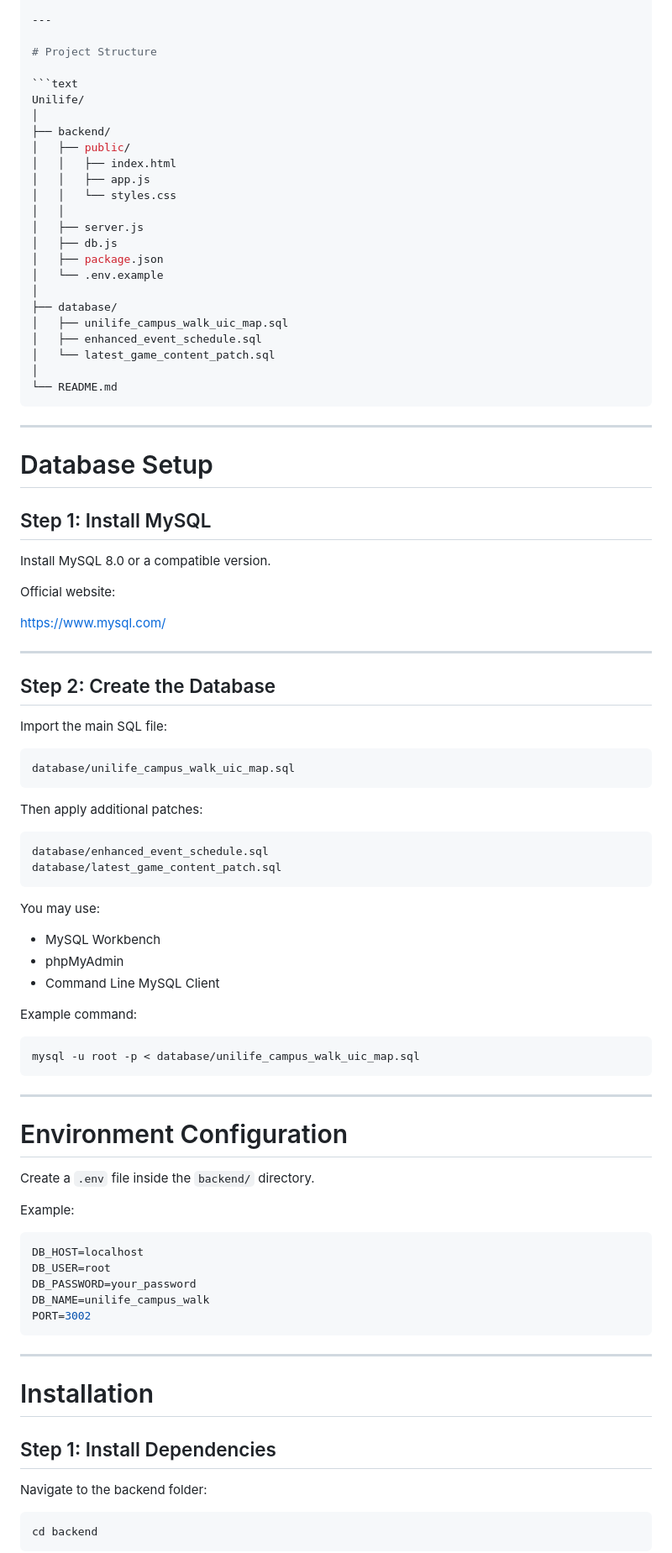
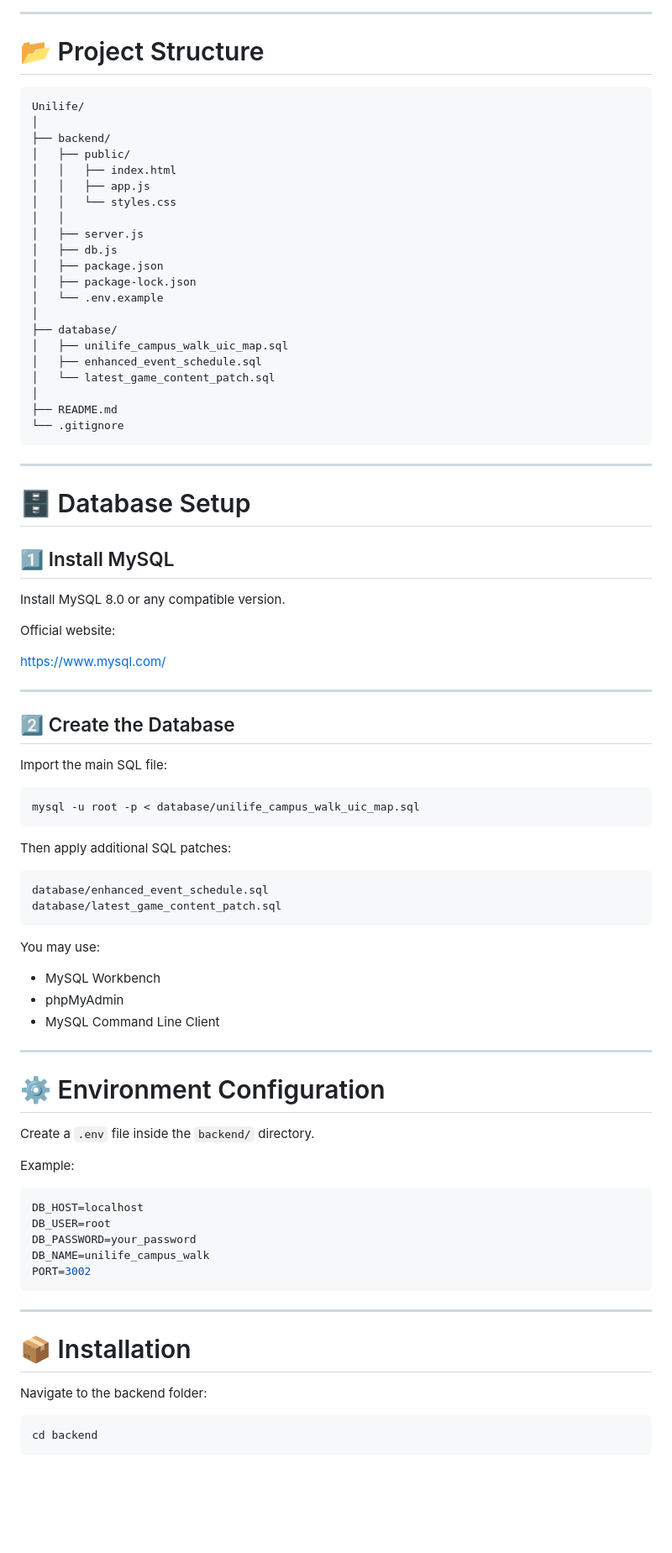
Before and after one commit to Donglianyu/UniLife-Campus-Walk, a Markdown page: README.md, the part around one of its changes. Shown at 84% size. Rendered like a GitHub page; blank space fills up the shorter version.

````diff
--- a/README.md
+++ b/README.md
@@ -84,7 +79,7 @@ The project demonstrates practical database application development with real da
 
 ---
 
-# Project Structure
+# 📂 Project Structure
 
 ```text
 Unilife/
@@ -98,6 +93,7 @@ Unilife/
 │   ├── server.js
 │   ├── db.js
 │   ├── package.json
+│   ├── package-lock.json
 │   └── .env.example
 │
 ├── database/
@@ -105,16 +101,17 @@ Unilife/
 │   ├── enhanced_event_schedule.sql
 │   └── latest_game_content_patch.sql
 │
-└── README.md
+├── README.md
+└── .gitignore
 ```
 
 ---
 
-# Database Setup
+# 🗄 Database Setup
 
-## Step 1: Install MySQL
+## 1️⃣ Install MySQL
 
-Install MySQL 8.0 or a compatible version.
+Install MySQL 8.0 or any compatible version.
 
 Official website:
 
@@ -122,17 +119,17 @@ https://www.mysql.com/
 
 ---
 
-## Step 2: Create the Database
+## 2️⃣ Create the Database
 
 Import the main SQL file:
 
-```sql
-database/unilife_campus_walk_uic_map.sql
+```bash
+mysql -u root -p < database/unilife_campus_walk_uic_map.sql
 ```
 
-Then apply additional patches:
+Then apply additional SQL patches:
 
-```sql
+```text
 database/enhanced_event_schedule.sql
 database/latest_game_content_patch.sql
 ```
@@ -141,17 +138,11 @@ You may use:
 
 * MySQL Workbench
 * phpMyAdmin
-* Command Line MySQL Client
-
-Example command:
-
-```bash
-mysql -u root -p < database/unilife_campus_walk_uic_map.sql
-```
+* MySQL Command Line Client
 
 ---
 
-# Environment Configuration
+# ⚙ Environment Configuration
 
 Create a `.env` file inside the `backend/` directory.
 
@@ -167,9 +158,7 @@ PORT=3002
 
 ---
 
-# Installation
-
-## Step 1: Install Dependencies
+# 📦 Installation
 
 Navigate to the backend folder:
 
````
Also changed, not shown: other parts of README.md (+64 -69 lines).
